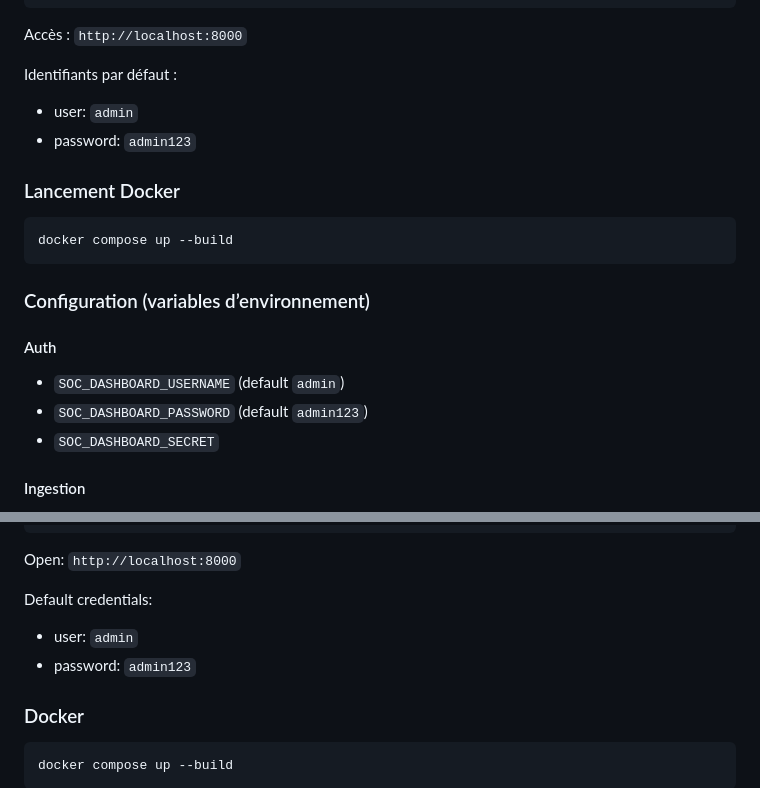
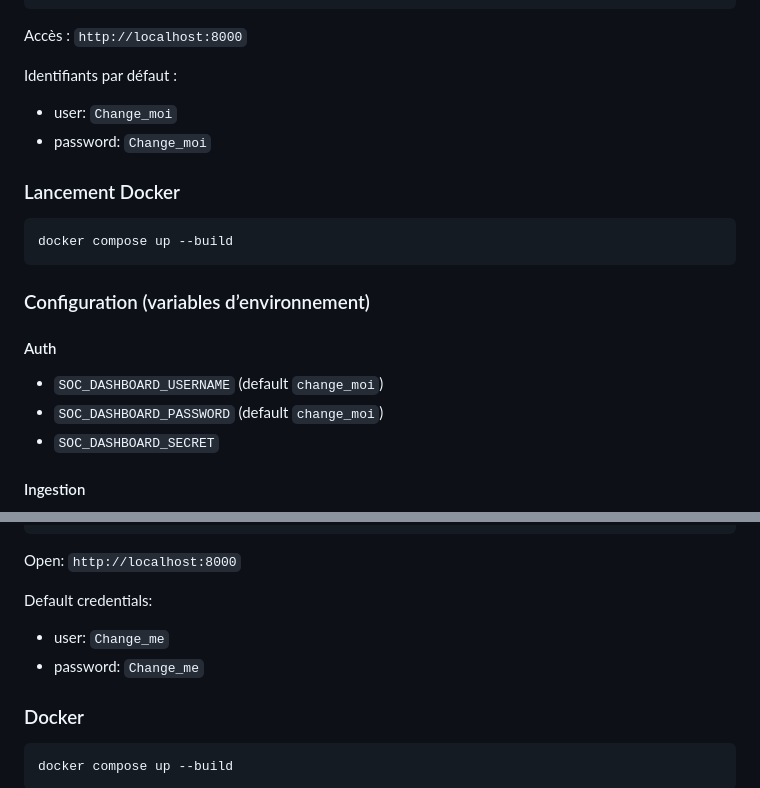
Before and after one commit to SonFire03/mini_soc_dashboard, a Markdown page: README.md, 2 parts joined by grey strips. GitHub-like rendering.

````diff
--- a/README.md
+++ b/README.md
@@ -117,8 +117,8 @@ uvicorn app.main:app --reload --host 0.0.0.0 --port 8000
 Accès : `http://localhost:8000`
 
 Identifiants par défaut :
-- user: `admin`
-- password: `admin123`
+- user: `Change_moi`
+- password: `Change_moi`
 
 ### Lancement Docker
 ```bash
@@ -128,8 +128,8 @@ docker compose up --build
 ### Configuration (variables d’environnement)
 
 #### Auth
-- `SOC_DASHBOARD_USERNAME` (default `admin`)
-- `SOC_DASHBOARD_PASSWORD` (default `admin123`)
+- `SOC_DASHBOARD_USERNAME` (default `change_moi`)
+- `SOC_DASHBOARD_PASSWORD` (default `change_moi`)
 - `SOC_DASHBOARD_SECRET`
 
 
@@ -328,8 +328,8 @@ uvicorn app.main:app --reload --host 0.0.0.0 --port 8000
 Open: `http://localhost:8000`
 
 Default credentials:
-- user: `admin`
-- password: `admin123`
+- user: `Change_me`
+- password: `Change_me`
 
 ### Docker
 ```bash
````
